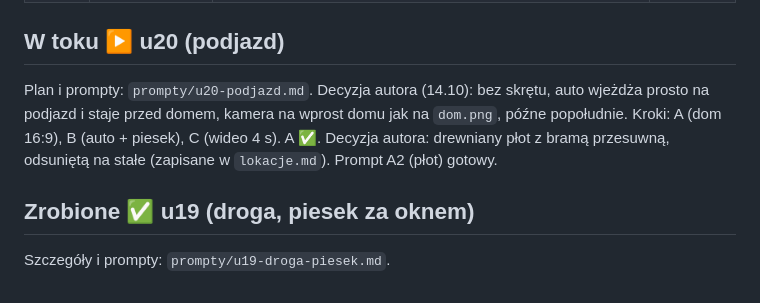
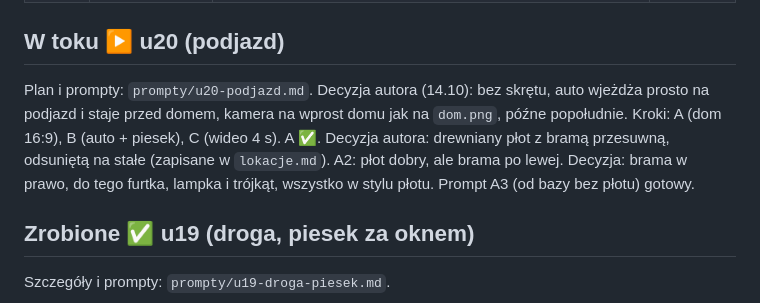
Before and after one commit to janbiodrowicz-source/Strategia-, a Markdown page: teledysk/STATUS.md, the part around the change. Rendered like a GitHub page.

```diff
--- a/teledysk/STATUS.md
+++ b/teledysk/STATUS.md
@@ -48,7 +48,7 @@ Ostatnia aktualizacja: 14.10.2026
 | 24 | 2:07,5–2:15 | Zachód: pizza na kartonach w pustym salonie, piesek je ze swojej miski | 7,5 s |
 
 ## W toku ▶️ u20 (podjazd)
-Plan i prompty: `prompty/u20-podjazd.md`. Decyzja autora (14.10): bez skrętu, auto wjeżdża prosto na podjazd i staje przed domem, kamera na wprost domu jak na `dom.png`, późne popołudnie. Kroki: A (dom 16:9), B (auto + piesek), C (wideo 4 s). A ✅. Decyzja autora: drewniany płot z bramą przesuwną, odsuniętą na stałe (zapisane w `lokacje.md`). Prompt A2 (płot) gotowy.
+Plan i prompty: `prompty/u20-podjazd.md`. Decyzja autora (14.10): bez skrętu, auto wjeżdża prosto na podjazd i staje przed domem, kamera na wprost domu jak na `dom.png`, późne popołudnie. Kroki: A (dom 16:9), B (auto + piesek), C (wideo 4 s). A ✅. Decyzja autora: drewniany płot z bramą przesuwną, odsuniętą na stałe (zapisane w `lokacje.md`). A2: płot dobry, ale brama po lewej. Decyzja: brama w prawo, do tego furtka, lampka i trójkąt, wszystko w stylu płotu. Prompt A3 (od bazy bez płotu) gotowy.
 
 ## Zrobione ✅ u19 (droga, piesek za oknem)
 Szczegóły i prompty: `prompty/u19-droga-piesek.md`.
```
Also changed, not shown: teledysk/lokacje.md (+1 -1 lines), teledysk/prompty/u20-podjazd.md (+31 -0 lines).
